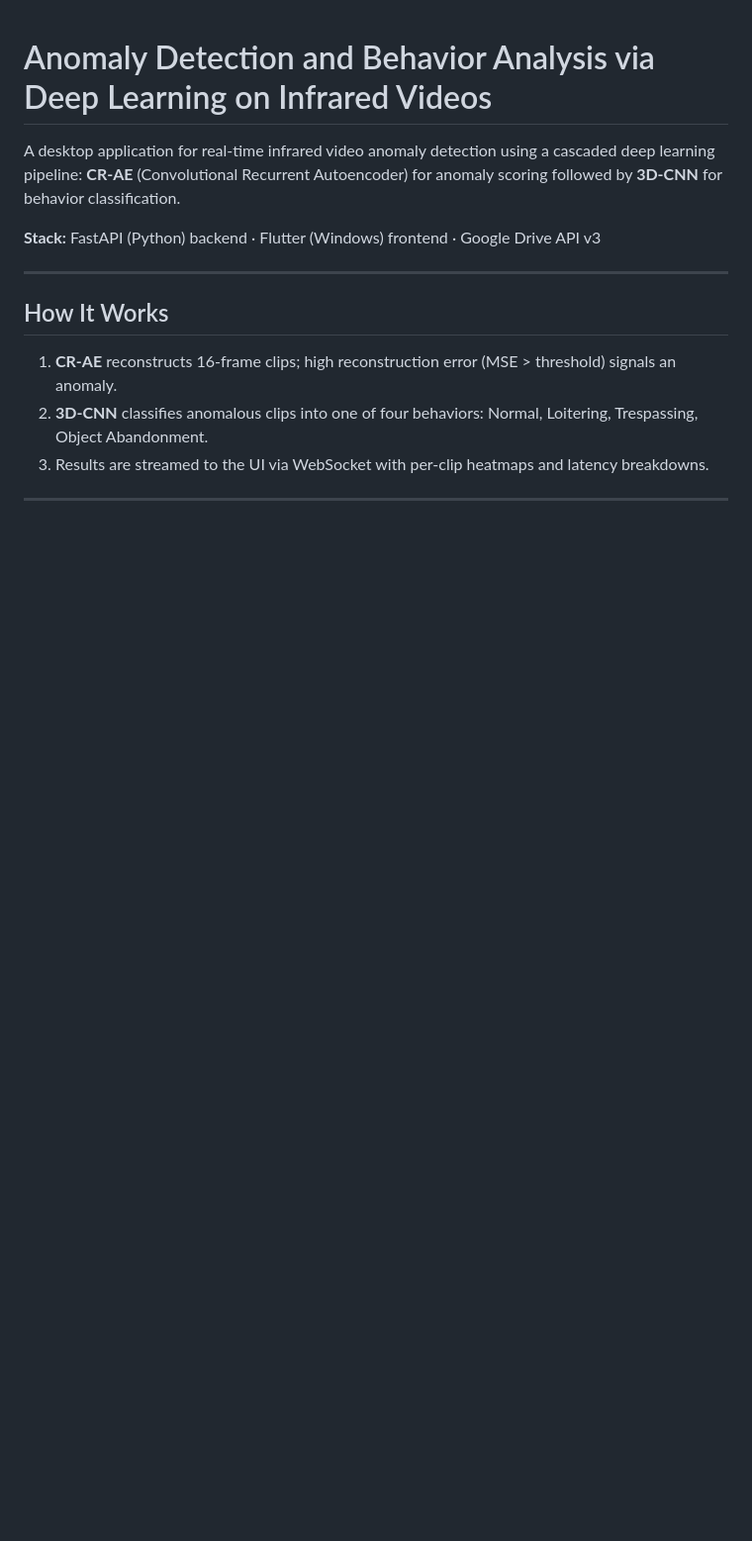
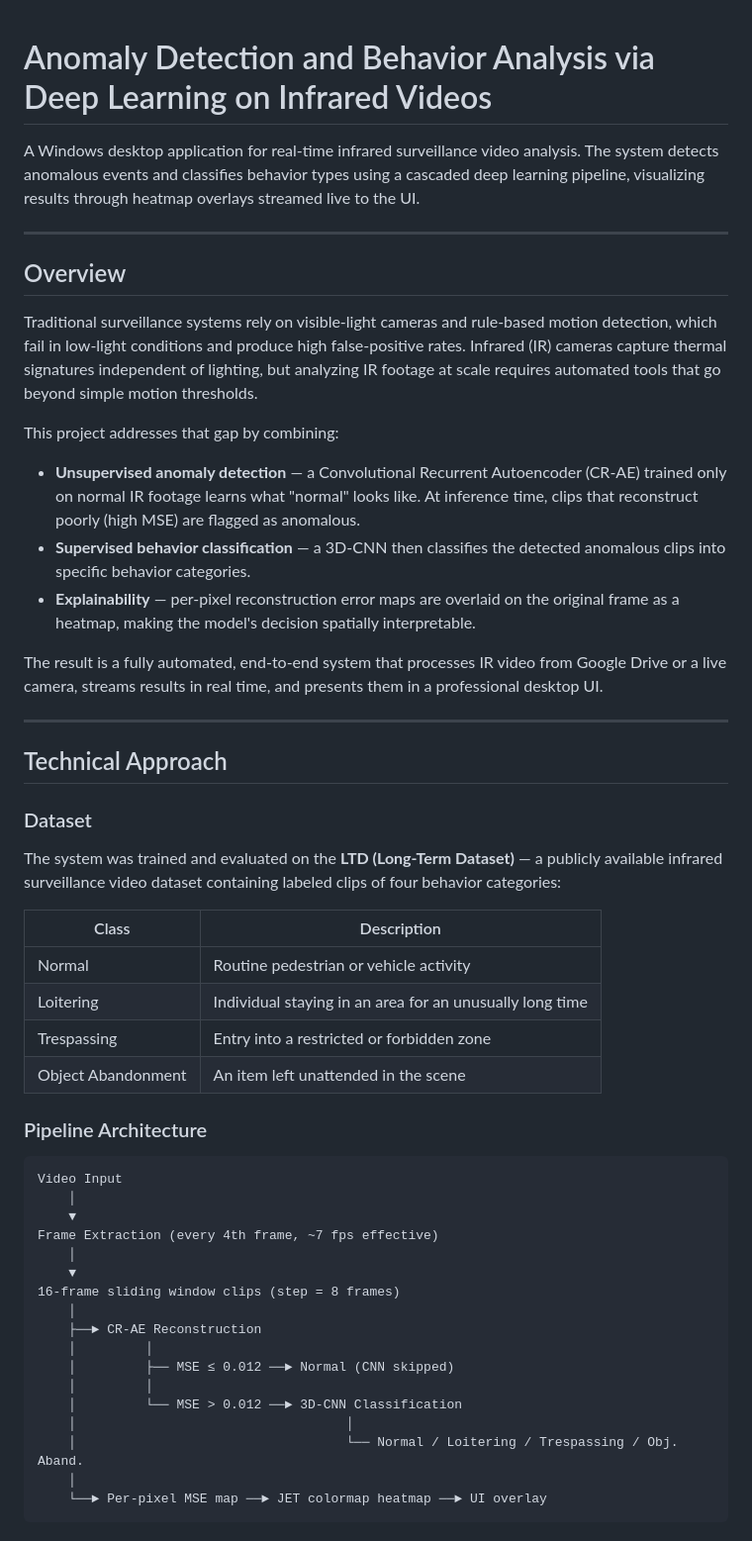
Before and after one commit to DuranOzcelik/-Anomaly-Detection-and-Behavior-Analysis-via-Deep-Learning-on-Infrared-Videos-, a Markdown page: README.md, the part around one of its changes. Shown at 99% size. Drawn GitHub-style; blank space fills up the shorter version.

````diff
--- a/README.md
+++ b/README.md
@@ -1,13 +1,55 @@
 # Anomaly Detection and Behavior Analysis via Deep Learning on Infrared Videos
 
-A desktop application for real-time infrared video anomaly detection using a cascaded deep learning pipeline: **CR-AE** (Convolutional Recurrent Autoencoder) for anomaly scoring followed by **3D-CNN** for behavior classification.
-
-**Stack:** FastAPI (Python) backend · Flutter (Windows) frontend · Google Drive API v3
+A Windows desktop application for real-time infrared surveillance video analysis. The system detects anomalous events and classifies behavior types using a cascaded deep learning pipeline, visualizing results through heatmap overlays streamed live to the UI.
 
 ---
 
-## How It Works
+## Overview
 
-1. **CR-AE** reconstructs 16-frame clips; high reconstruction error (MSE > threshold) signals an anomaly.
-2. **3D-CNN** classifies anomalous clips into one of four behaviors: Normal, Loitering, Trespassing, Object Abandonment.
-3. Results are streamed to the UI via WebSocket with per-clip heatmaps and latency breakdowns.
+Traditional surveillance systems rely on visible-light cameras and rule-based motion detection, which fail in low-light conditions and produce high false-positive rates. Infrared (IR) cameras capture thermal signatures independent of lighting, but analyzing IR footage at scale requires automated tools that go beyond simple motion thresholds.
+
+This project addresses that gap by combining:
+
+- **Unsupervised anomaly detection** — a Convolutional Recurrent Autoencoder (CR-AE) trained only on normal IR footage learns what "normal" looks like. At inference time, clips that reconstruct poorly (high MSE) are flagged as anomalous.
+- **Supervised behavior classification** — a 3D-CNN then classifies the detected anomalous clips into specific behavior categories.
+- **Explainability** — per-pixel reconstruction error maps are overlaid on the original frame as a heatmap, making the model's decision spatially interpretable.
+
+The result is a fully automated, end-to-end system that processes IR video from Google Drive or a live camera, streams results in real time, and presents them in a professional desktop UI.
+
+---
+
+## Technical Approach
+
+### Dataset
+
+The system was trained and evaluated on the **LTD (Long-Term Dataset)** — a publicly available infrared surveillance video dataset containing labeled clips of four behavior categories:
+
+| Class | Description |
+|-------|-------------|
+| Normal | Routine pedestrian or vehicle activity |
+| Loitering | Individual staying in an area for an unusually long time |
+| Trespassing | Entry into a restricted or forbidden zone |
+| Object Abandonment | An item left unattended in the scene |
+
+### Pipeline Architecture
+
+```
+Video Input
+    │
+    ▼
+Frame Extraction (every 4th frame, ~7 fps effective)
+    │
+    ▼
+16-frame sliding window clips (step = 8 frames)
+    │
+    ├──► CR-AE Reconstruction
+    │         │
+    │         ├── MSE ≤ 0.012 ──► Normal (CNN skipped)
+    │         │
+    │         └── MSE > 0.012 ──► 3D-CNN Classification
+    │                                   │
+    │                                   └── Normal / Loitering / Trespassing / Obj. Aband.
+    │
+    └──► Per-pixel MSE map ──► JET colormap heatmap ──► UI overlay
+```
+
````
Also changed, not shown: other parts of README.md (+87 -35 lines).
